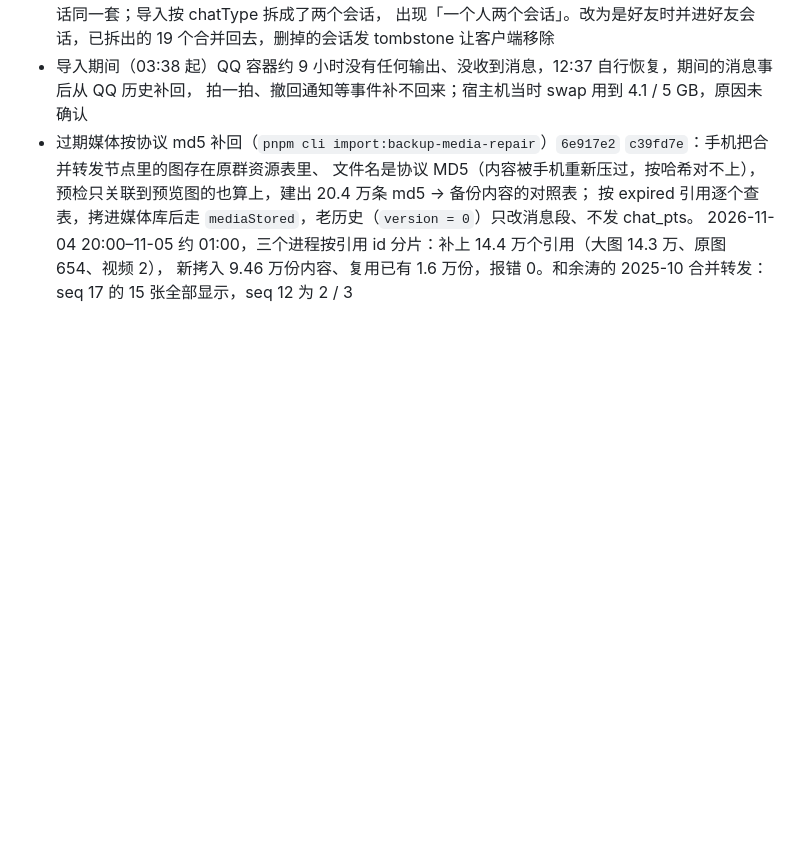
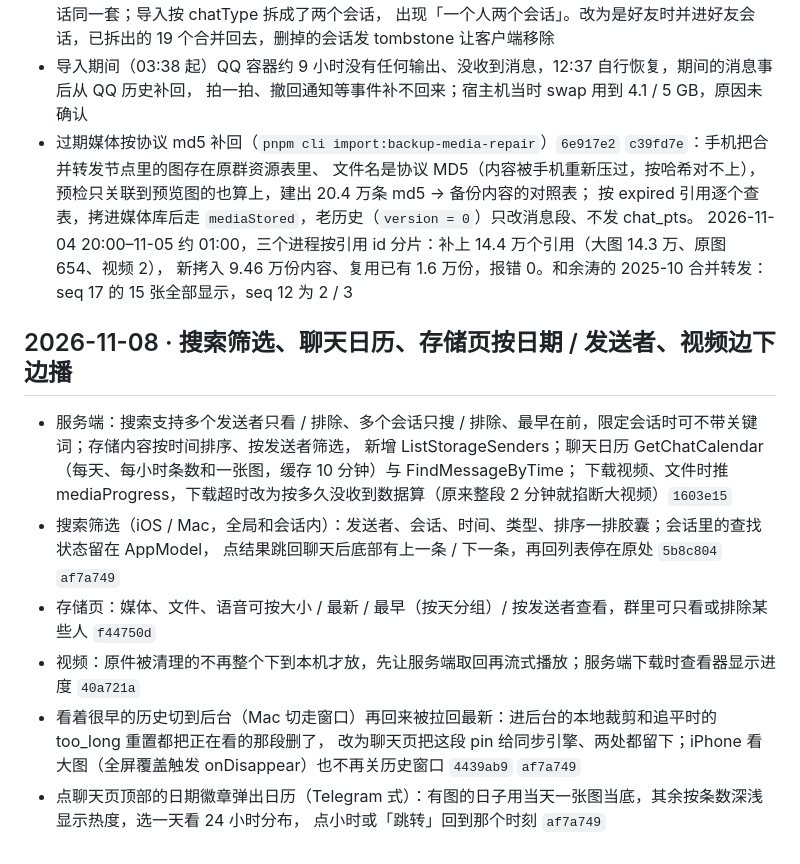
Before and after one commit to XiaoMouz/qq-bridge, a Markdown page: docs/changelog.md, the part around the change. Drawn GitHub-style; blank space fills up the shorter version.

Commit message:
docs: 记录搜索筛选、聊天日历、存储页和视频播放的改动
Co-Authored-By: Claude Opus 5.5 <noreply@anthropic.com>

```diff
--- a/docs/changelog.md
+++ b/docs/changelog.md
@@ -209,3 +209,17 @@
   按 expired 引用逐个查表，拷进媒体库后走 `mediaStored`，老历史（`version = 0`）只改消息段、不发 chat_pts。
   2026-11-04 20:00–11-05 约 01:00，三个进程按引用 id 分片：补上 14.4 万个引用（大图 14.3 万、原图 654、视频 2），
   新拷入 9.46 万份内容、复用已有 1.6 万份，报错 0。和余涛的 2025-10 合并转发：seq 17 的 15 张全部显示，seq 12 为 2 / 3
+
+## 2026-11-08 · 搜索筛选、聊天日历、存储页按日期 / 发送者、视频边下边播
+
+- 服务端：搜索支持多个发送者只看 / 排除、多个会话只搜 / 排除、最早在前，限定会话时可不带关键词；存储内容按时间排序、按发送者筛选，
+  新增 ListStorageSenders；聊天日历 GetChatCalendar（每天、每小时条数和一张图，缓存 10 分钟）与 FindMessageByTime；
+  下载视频、文件时推 mediaProgress，下载超时改为按多久没收到数据算（原来整段 2 分钟就掐断大视频）`1603e15`
+- 搜索筛选（iOS / Mac，全局和会话内）：发送者、会话、时间、类型、排序一排胶囊；会话里的查找状态留在 AppModel，
+  点结果跳回聊天后底部有上一条 / 下一条，再回列表停在原处 `5b8c804` `af7a749`
+- 存储页：媒体、文件、语音可按大小 / 最新 / 最早（按天分组）/ 按发送者查看，群里可只看或排除某些人 `f44750d`
+- 视频：原件被清理的不再整个下到本机才放，先让服务端取回再流式播放；服务端下载时查看器显示进度 `40a721a`
+- 看着很早的历史切到后台（Mac 切走窗口）再回来被拉回最新：进后台的本地裁剪和追平时的 too_long 重置都把正在看的那段删了，
+  改为聊天页把这段 pin 给同步引擎、两处都留下；iPhone 看大图（全屏覆盖触发 onDisappear）也不再关历史窗口 `4439ab9` `af7a749`
+- 点聊天页顶部的日期徽章弹出日历（Telegram 式）：有图的日子用当天一张图当底，其余按条数深浅显示热度，选一天看 24 小时分布，
+  点小时或「跳转」回到那个时刻 `af7a749`
```
